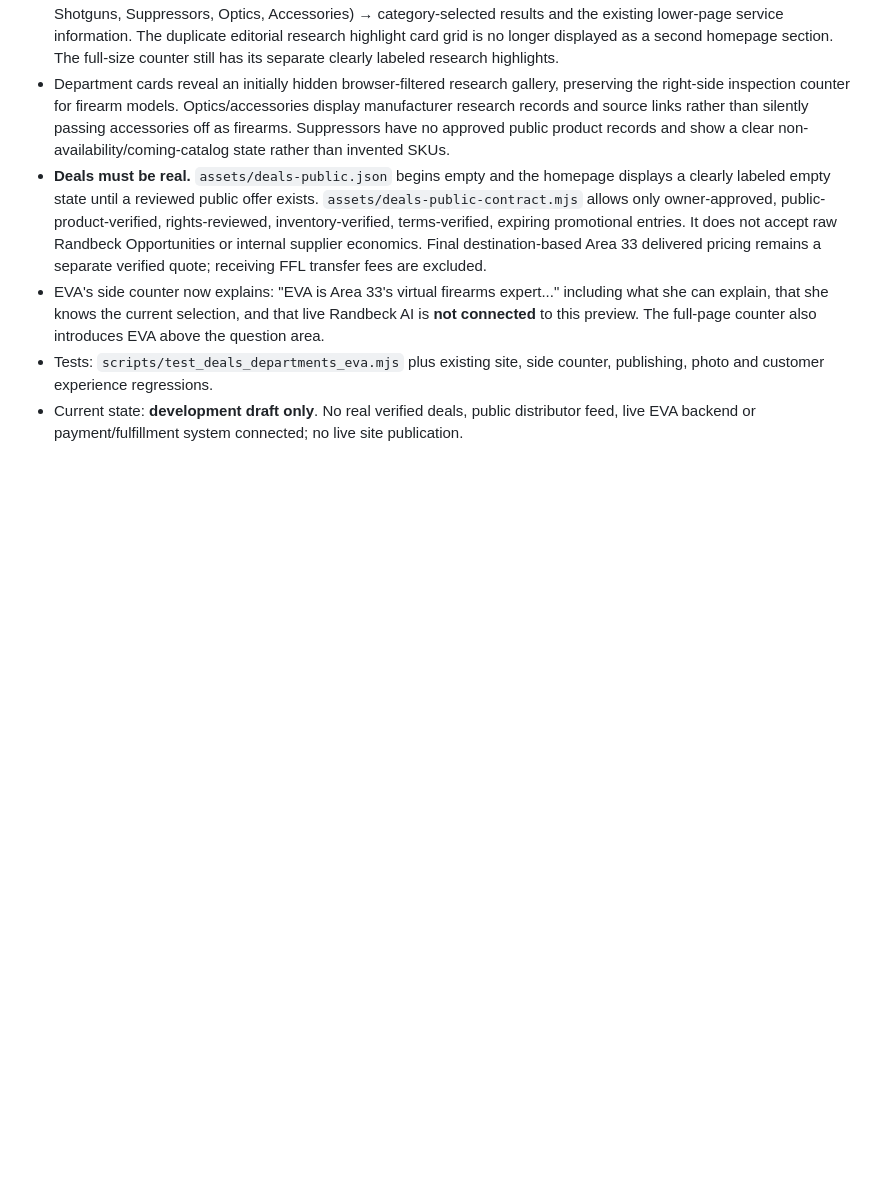
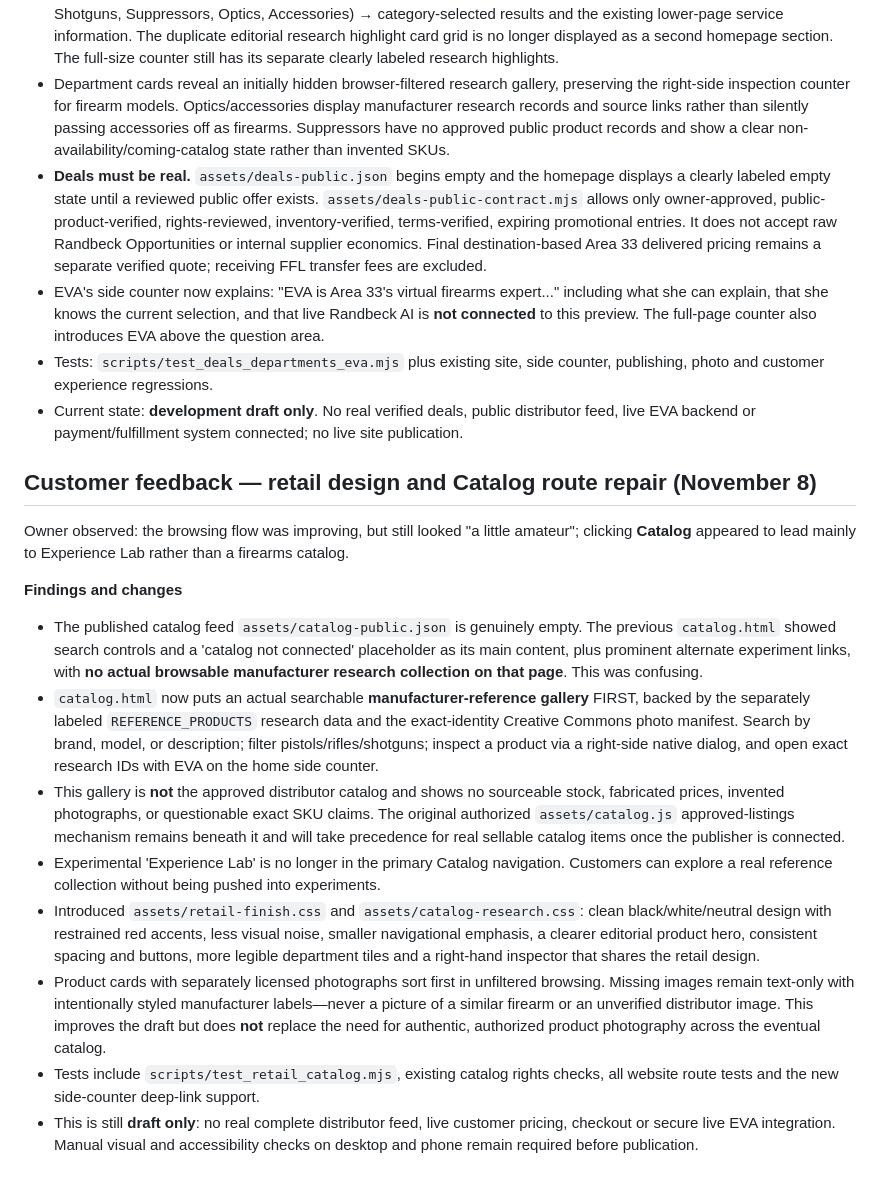
Before and after one commit to Randbeck/area33armory-site, a Markdown page: INTELLIGENT_STOREFRONT_RELEASE_PLAN.md, the part around the change. GitHub-like rendering; blank space fills up the shorter version.

Commit message:
Document professional storefront refinement, honest catalog population and remaining licensed-media gap

```diff
--- a/INTELLIGENT_STOREFRONT_RELEASE_PLAN.md
+++ b/INTELLIGENT_STOREFRONT_RELEASE_PLAN.md
@@ -92,3 +92,17 @@ Owner feedback: "Firearms worth exploring" and "Something worth a closer look" w
 - EVA's side counter now explains: "EVA is Area 33's virtual firearms expert..." including what she can explain, that she knows the current selection, and that live Randbeck AI is **not connected** to this preview. The full-page counter also introduces EVA above the question area.
 - Tests: `scripts/test_deals_departments_eva.mjs` plus existing site, side counter, publishing, photo and customer experience regressions.
 - Current state: **development draft only**. No real verified deals, public distributor feed, live EVA backend or payment/fulfillment system connected; no live site publication.
+
+## Customer feedback — retail design and Catalog route repair (November 8)
+
+Owner observed: the browsing flow was improving, but still looked "a little amateur"; clicking **Catalog** appeared to lead mainly to Experience Lab rather than a firearms catalog.
+
+**Findings and changes**
+- The published catalog feed `assets/catalog-public.json` is genuinely empty. The previous `catalog.html` showed search controls and a 'catalog not connected' placeholder as its main content, plus prominent alternate experiment links, with **no actual browsable manufacturer research collection on that page**. This was confusing.
+- `catalog.html` now puts an actual searchable **manufacturer-reference gallery** FIRST, backed by the separately labeled `REFERENCE_PRODUCTS` research data and the exact-identity Creative Commons photo manifest. Search by brand, model, or description; filter pistols/rifles/shotguns; inspect a product via a right-side native dialog, and open exact research IDs with EVA on the home side counter.
+- This gallery is **not** the approved distributor catalog and shows no sourceable stock, fabricated prices, invented photographs, or questionable exact SKU claims. The original authorized `assets/catalog.js` approved-listings mechanism remains beneath it and will take precedence for real sellable catalog items once the publisher is connected.
+- Experimental 'Experience Lab' is no longer in the primary Catalog navigation. Customers can explore a real reference collection without being pushed into experiments.
+- Introduced `assets/retail-finish.css` and `assets/catalog-research.css`: clean black/white/neutral design with restrained red accents, less visual noise, smaller navigational emphasis, a clearer editorial product hero, consistent spacing and buttons, more legible department tiles and a right-hand inspector that shares the retail design.
+- Product cards with separately licensed photographs sort first in unfiltered browsing. Missing images remain text-only with intentionally styled manufacturer labels—never a picture of a similar firearm or an unverified distributor image. This improves the draft but does **not** replace the need for authentic, authorized product photography across the eventual catalog.
+- Tests include `scripts/test_retail_catalog.mjs`, existing catalog rights checks, all website route tests and the new side-counter deep-link support.
+- This is still **draft only**: no real complete distributor feed, live customer pricing, checkout or secure live EVA integration. Manual visual and accessibility checks on desktop and phone remain required before publication.
```
